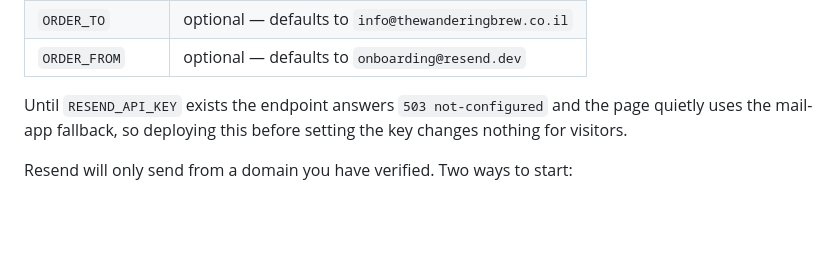
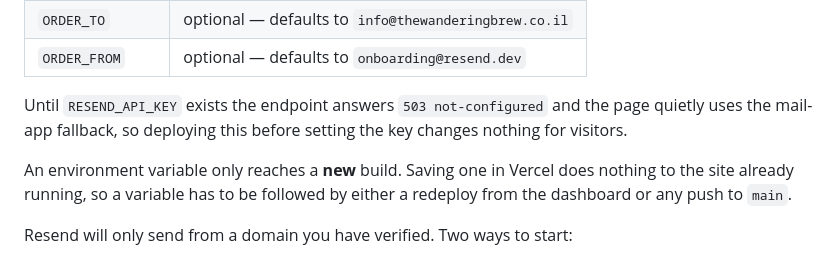
Before and after one commit to efeldman544/The-Wandering-Brew-, a Markdown page: README.md, the part around the change. GitHub-like rendering; blank space fills up the shorter version.

Commit message:
Note that an env var needs a build before it takes effect
Saving RESEND_API_KEY in Vercel does nothing to the running site,
which is an easy hour to lose. This commit also exists to be that
build.

Co-Authored-By: Claude Opus 5 <noreply@anthropic.com>
Claude-Session: https://claude.ai/code/session_01GqreXB3j3REoKAfLpuaDat

```diff
--- a/README.md
+++ b/README.md
@@ -109,6 +109,10 @@ Until `RESEND_API_KEY` exists the endpoint answers `503 not-configured` and the
 page quietly uses the mail-app fallback, so deploying this before setting the
 key changes nothing for visitors.
 
+An environment variable only reaches a **new** build. Saving one in Vercel does
+nothing to the site already running, so a variable has to be followed by either
+a redeploy from the dashboard or any push to `main`.
+
 Resend will only send from a domain you have verified. Two ways to start:
 
 - **Now, no DNS.** Sign up at resend.com using `info@thewanderingbrew.co.il` as
```
